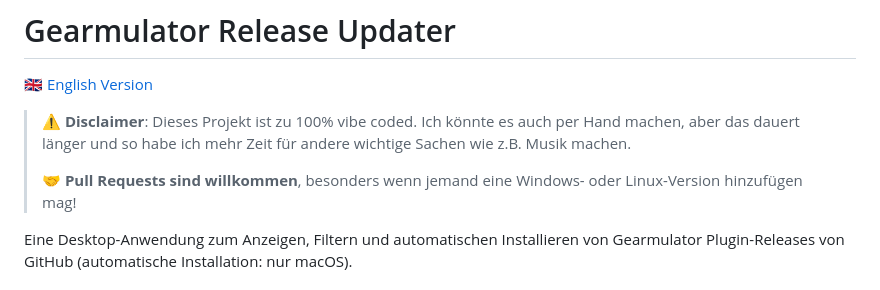
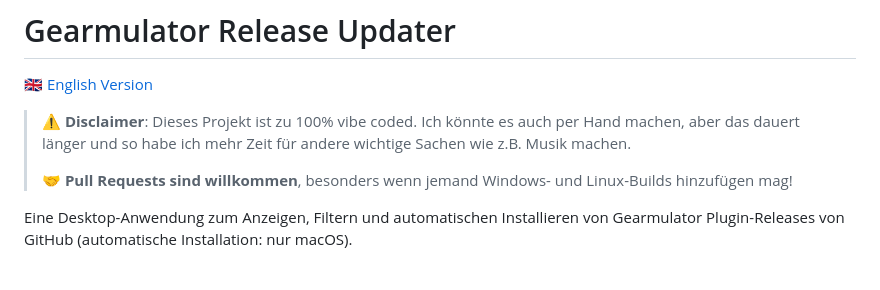
Before and after one commit to daslicht/Gearmulator-Release-Updater, a Markdown page: README_DE.md, the part around the change. Rendered like a GitHub page.

Commit message:
pull request info

```diff
--- a/README_DE.md
+++ b/README_DE.md
@@ -4,7 +4,7 @@
 
 > ⚠️ **Disclaimer**: Dieses Projekt ist zu 100% vibe coded. Ich könnte es auch per Hand machen, aber das dauert länger und so habe ich mehr Zeit für andere wichtige Sachen wie z.B. Musik machen.
 >
-> 🤝 **Pull Requests sind willkommen**, besonders wenn jemand eine Windows- oder Linux-Version hinzufügen mag!
+> 🤝 **Pull Requests sind willkommen**, besonders wenn jemand Windows- und Linux-Builds hinzufügen mag!
 
 Eine Desktop-Anwendung zum Anzeigen, Filtern und automatischen Installieren von Gearmulator Plugin-Releases von GitHub (automatische Installation: nur macOS).
 
```
Also changed, not shown: README.md (+1 -1 lines).
